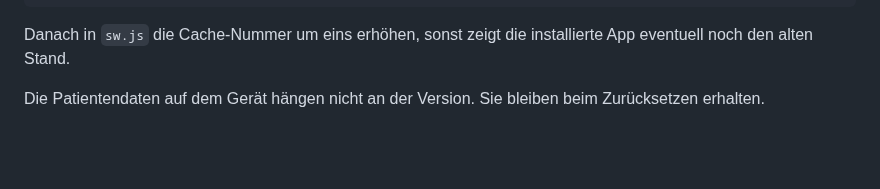
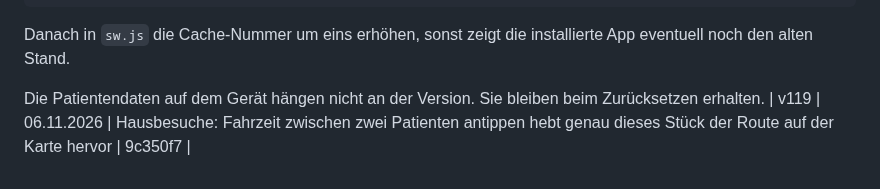
Before and after one commit to 8gcbdy8y5g-cyber/Doku-fix, a Markdown page: VERSIONEN.md, the part around the change. GitHub-like rendering; blank space fills up the shorter version.

Commit message:
VERSIONEN: v119
Co-Authored-By: Claude Opus 5.5 <noreply@anthropic.com>
Claude-Session: https://claude.ai/code/session_01UADrPoh5yKKDfybZX8D5Bk

```diff
--- a/VERSIONEN.md
+++ b/VERSIONEN.md
@@ -669,3 +669,4 @@ git push
 Danach in `sw.js` die Cache-Nummer um eins erhöhen, sonst zeigt die installierte App eventuell noch den alten Stand.
 
 Die Patientendaten auf dem Gerät hängen nicht an der Version. Sie bleiben beim Zurücksetzen erhalten.
+| v119 | 06.11.2026 | Hausbesuche: Fahrzeit zwischen zwei Patienten antippen hebt genau dieses Stück der Route auf der Karte hervor | 9c350f7 |
```
